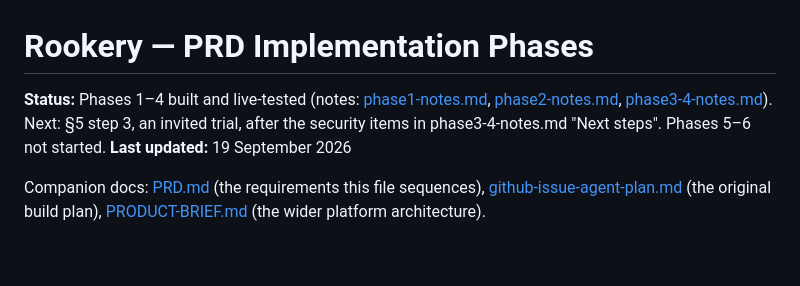
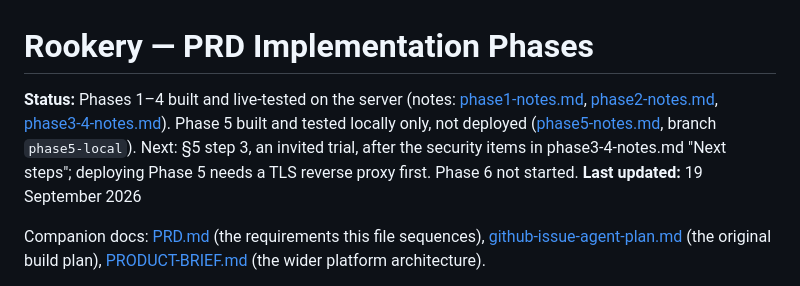
Before and after one commit to sa-es-ir/rookery, a Markdown page: ai-plans/PRD-Phases.md, the part around the change. Drawn GitHub-style; blank space fills up the shorter version.

Commit message:
PRD-Phases: status — Phase 5 built and tested locally, not deployed
Co-Authored-By: Claude Opus 5 <noreply@anthropic.com>
Claude-Session: https://claude.ai/code/session_01XxPM1TNjmP3hZx8XYpNz8R

```diff
--- a/ai-plans/PRD-Phases.md
+++ b/ai-plans/PRD-Phases.md
@@ -1,9 +1,10 @@
 # Rookery — PRD Implementation Phases
 
-**Status:** Phases 1–4 built and live-tested (notes: [phase1-notes.md](phase1-notes.md),
-[phase2-notes.md](phase2-notes.md), [phase3-4-notes.md](phase3-4-notes.md)). Next: §5 step 3,
-an invited trial, after the security items in phase3-4-notes.md "Next steps".
-Phases 5–6 not started.
+**Status:** Phases 1–4 built and live-tested on the server (notes: [phase1-notes.md](phase1-notes.md),
+[phase2-notes.md](phase2-notes.md), [phase3-4-notes.md](phase3-4-notes.md)). Phase 5 built and
+tested locally only, not deployed ([phase5-notes.md](phase5-notes.md), branch `phase5-local`).
+Next: §5 step 3, an invited trial, after the security items in phase3-4-notes.md "Next steps";
+deploying Phase 5 needs a TLS reverse proxy first. Phase 6 not started.
 **Last updated:** 19 September 2026
 
 Companion docs: [PRD.md](PRD.md) (the requirements this file sequences),
```
